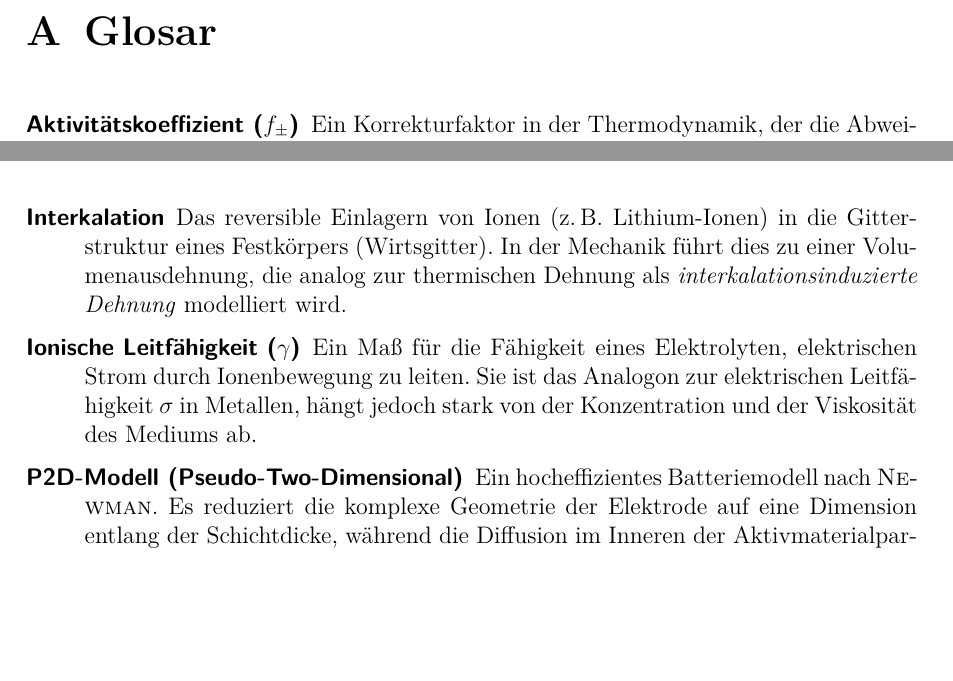
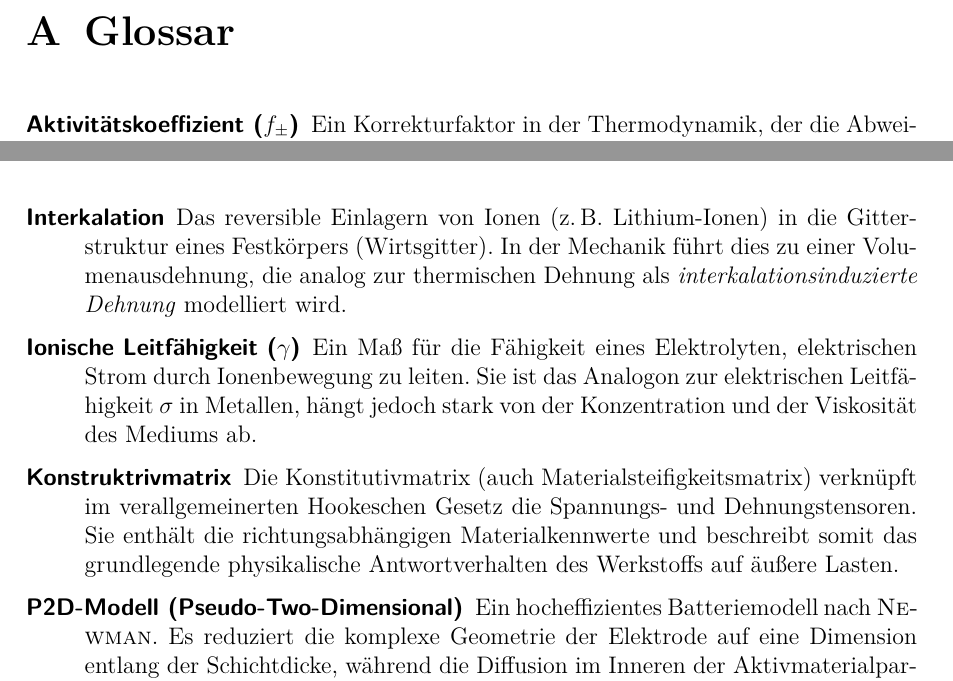
Before and after one commit to willi-z/phd_thesis, a LaTeX thesis (Dissertation.tex, which reads Kapitel/90_Glossar.tex): two parts of pages 161 and 162 of 167 before the commit and two parts of pages 161 and 162 of 168 after it, joined at a grey line, cut at the place of the change, the shorter picture padded with empty space. Compiled offline with pdfLaTeX.

Commit message:
fix: glossar

```diff
--- a/Kapitel/90_Glosar.tex
+++ b/Kapitel/90_Glossar.tex
@@ -1,4 +1,4 @@
-\chapter{\label{sec:glosar}Glosar}
+\chapter{\label{sec:glosar}Glossar}
 
 \begin{description}
     \item[Aktivitätskoeffizient ($f_{\pm}$)] Ein Korrekturfaktor in der Thermodynamik, der die Abweichung einer realen Elektrolytlösung vom idealen Verhalten beschreibt. Er berücksichtigt die interionischen Wechselwirkungen bei höheren Konzentrationen.
@@ -17,6 +17,8 @@
 
     \item[Ionische Leitfähigkeit ($\gamma$)] Ein Maß für die Fähigkeit eines Elektrolyten, elektrischen Strom durch Ionenbewegung zu leiten. Sie ist das Analogon zur elektrischen Leitfähigkeit $\sigma$ in Metallen, hängt jedoch stark von der Konzentration und der Viskosität des Mediums ab.
 
+    \item[Konstruktrivmatrix] Die Konstitutivmatrix (auch Materialsteifigkeitsmatrix) verknüpft im verallgemeinerten Hookeschen Gesetz die Spannungs- und Dehnungstensoren. Sie enthält die richtungsabhängigen Materialkennwerte und beschreibt somit das grundlegende physikalische Antwortverhalten des Werkstoffs auf äußere Lasten.
+
     \item[P2D-Modell (Pseudo-Two-Dimensional)] Ein hocheffizientes Batteriemodell nach \textsc{Newman}. Es reduziert die komplexe Geometrie der Elektrode auf eine Dimension entlang der Schichtdicke, während die Diffusion im Inneren der Aktivmaterialpartikel als zusätzliche (pseudo-zweite) Dimension radial berechnet wird.
 
     \item[Phasenseparation] Das Phänomen, bei dem sich in einem Mehrphasenmaterial (z.\,B. einem Zweiphasen-Strukturelektrolyt) die unterschiedlichen Phasen aufgrund von energetischen Anreizen räumlich trennen. Im Kontext von Strukturelektrolyten wird meist nach der Stabilisierung einer Phase die andere Phase aufgelöst und durch einen flüssigen Elektrolyten ersetzt, um die Ionentransportfähigkeit zu gewährleisten.
```
Also changed, not shown: Dissertation.tex (+1 -1 lines).
